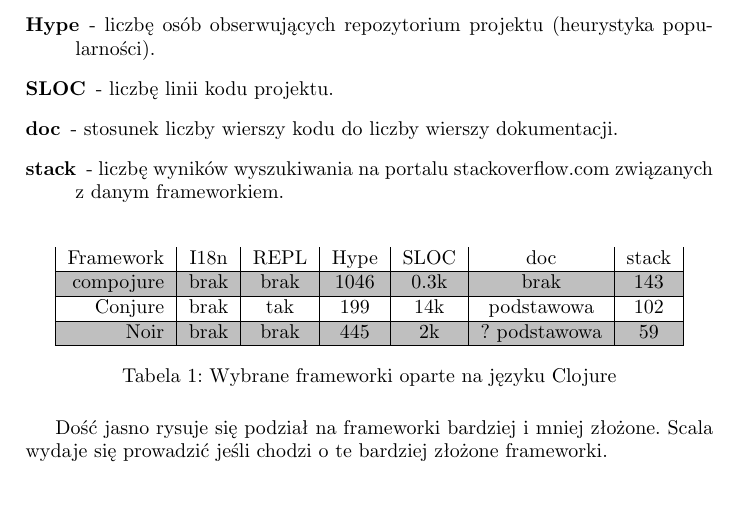
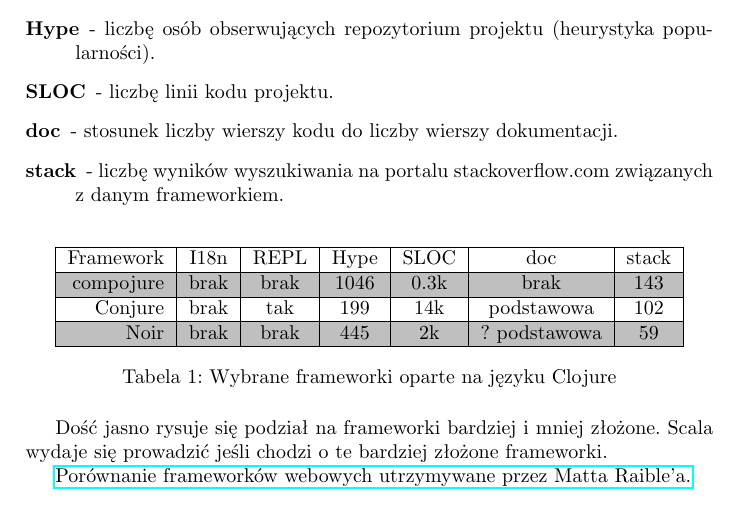
Before and after one commit to barnaba/inz, a LaTeX thesis (doc/praca_inzynierska/praca_inzynierska.tex): part of page 2 of 3, cut so that both start at the same text. Compiled offline with pdfLaTeX.

Commit message:
dodałem porółnanie rable'a wstępnie

```diff
--- a/doc/praca_inzynierska/praca_inzynierska.tex
+++ b/doc/praca_inzynierska/praca_inzynierska.tex
@@ -127,6 +127,9 @@ Wykonałem zestawienie dostępnych frameworków, z~uwzględnieniem następujący
 Dość jasno rysuje się podział na frameworki bardziej i~mniej złożone.
 Scala wydaje się prowadzić jeśli chodzi o~te bardziej złożone frameworki.
 
+%TODO
+\href{https://spreadsheets.google.com/a/bubr.pl/pub?key=0AtkkDCT2WDMXdC1HOEtnUHpCejJMbUhGeGJWUmh5dVE&hl=en&output=html}{Porównanie frameworków webowych utrzymywane przez Matta Raible'a.}
+
 Wydaje mi się, że bardziej rozbudowany framework lepiej sprawdzi się podczas realizacji tego portalu.
 Wiele zadań to dość typowe w~przypadku aplikacji internetowych zadania związane z~wyświetlaniem i~edycją zasobów.
 Rozbudowane frameworki często posiadają narzędzia pozwalające uprościć rozwiązywanie takich zadań.
```
